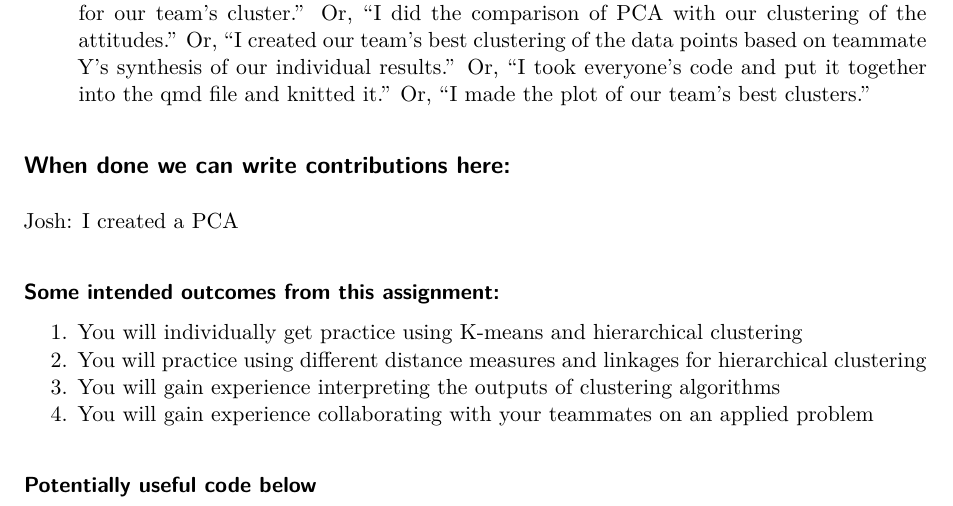
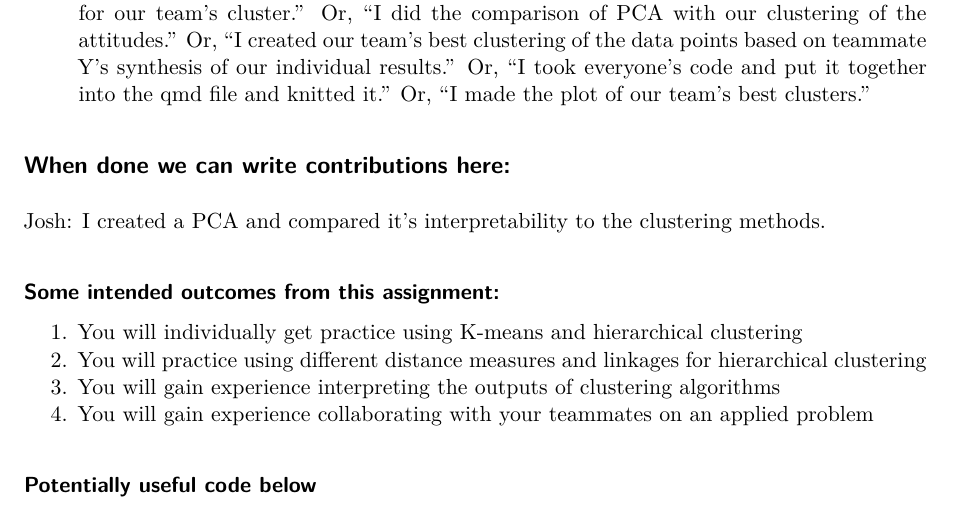
Before and after one commit to JoshSchultze-CU/STAT-5610, a Quarto document (Lab4.qmd): part of page 12 of 12, cut so that both start at the same text. Rendered offline with R 4.5, knitr and Pandoc in place of Quarto, then LaTeX, with nearby package versions; some code elsewhere in the file could not run offline.

Commit message:
Add files via upload

```diff
--- a/Lab4.qmd
+++ b/Lab4.qmd
@@ -338,7 +338,7 @@ The `Group` variable in the data set has values "StatCollab", "SLSp25", "IndoPro
 
 ## When done we can write contributions here:
 
-Josh: I created a PCA
+Josh: I created a PCA and compared it's interpretability to the clustering methods.
 
 #### Some intended outcomes from this assignment:
 
```
